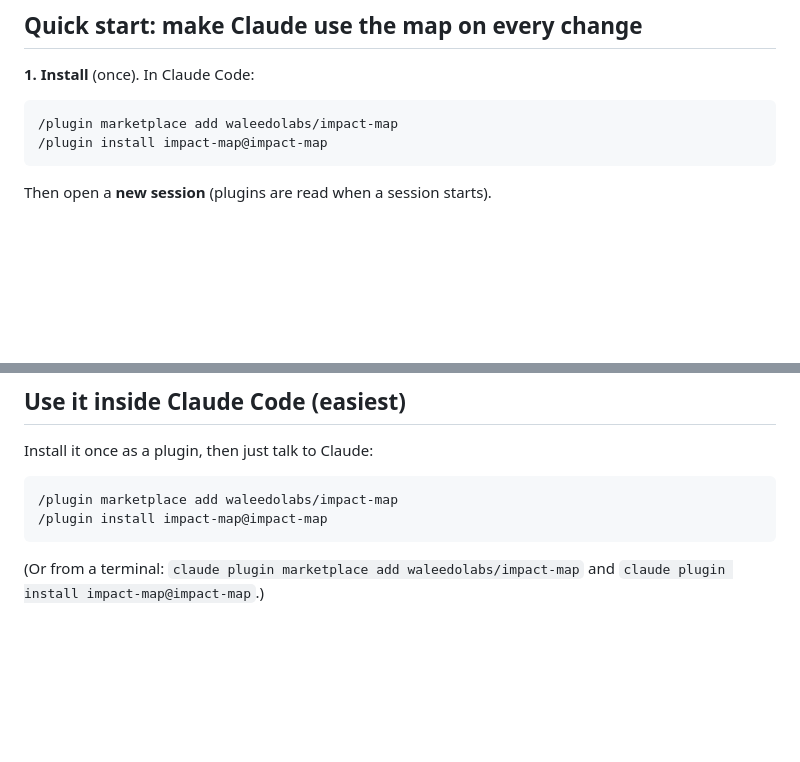
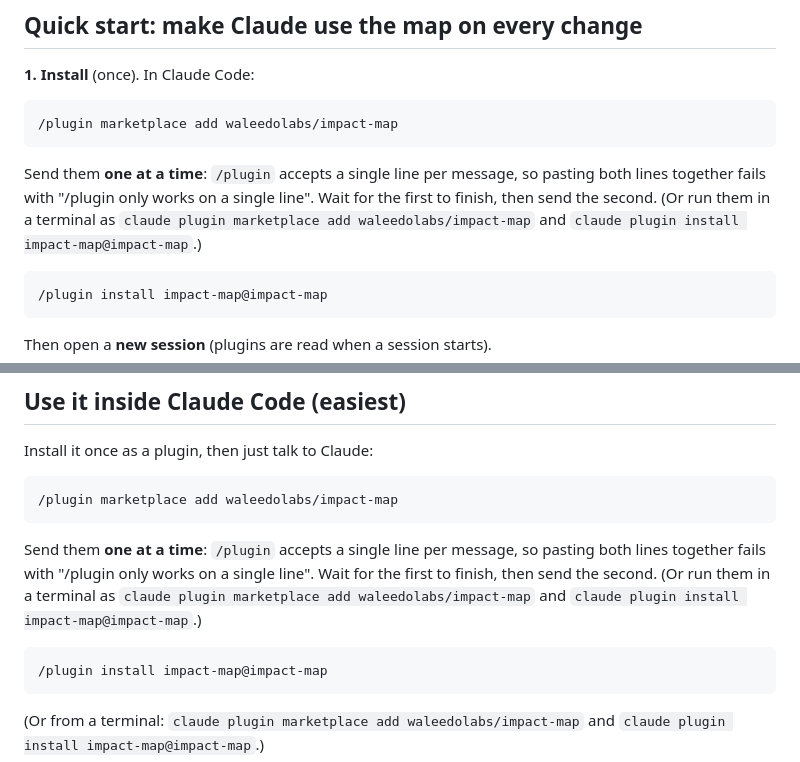
Before and after one commit to waleedolabs/impact-map, a Markdown page: README.md, 2 parts joined by grey strips. GitHub-like rendering; blank space fills up the shorter version.

````diff
--- a/README.md
+++ b/README.md
@@ -25,6 +25,11 @@ Everything runs on your computer. It does not connect to the internet and upload
 
 ```
 /plugin marketplace add waleedolabs/impact-map
+```
+
+Send them **one at a time**: `/plugin` accepts a single line per message, so pasting both lines together fails with "/plugin only works on a single line". Wait for the first to finish, then send the second. (Or run them in a terminal as `claude plugin marketplace add waleedolabs/impact-map` and `claude plugin install impact-map@impact-map`.)
+
+```
 /plugin install impact-map@impact-map
 ```
 
@@ -62,6 +67,11 @@ Install it once as a plugin, then just talk to Claude:
 
 ```
 /plugin marketplace add waleedolabs/impact-map
+```
+
+Send them **one at a time**: `/plugin` accepts a single line per message, so pasting both lines together fails with "/plugin only works on a single line". Wait for the first to finish, then send the second. (Or run them in a terminal as `claude plugin marketplace add waleedolabs/impact-map` and `claude plugin install impact-map@impact-map`.)
+
+```
 /plugin install impact-map@impact-map
 ```
 
````
Also changed, not shown: README.ar.md (+10 -0 lines).
